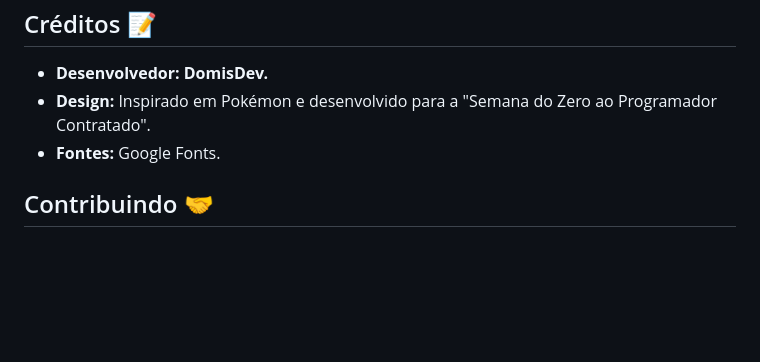
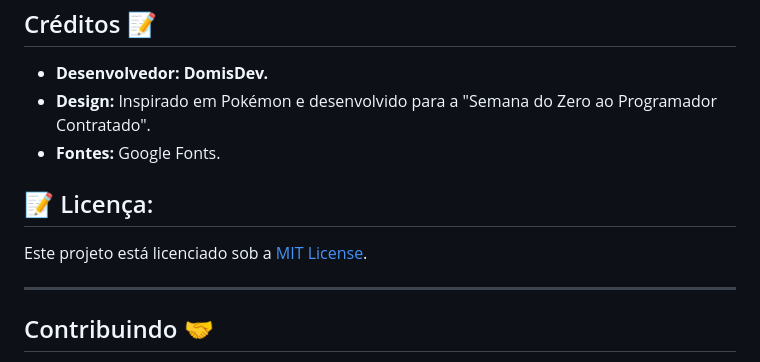
Before and after one commit to Domisnnet/pokedevs, a Markdown page: README.md, the part around the change. GitHub-like rendering; blank space fills up the shorter version.

Commit message:
alterado

```diff
--- a/README.md
+++ b/README.md
@@ -65,6 +65,12 @@ Para explorar o código-fonte e contribuir com o projeto, acesse:
 *   **Design:** Inspirado em Pokémon e desenvolvido para a "Semana do Zero ao Programador Contratado".
 *   **Fontes:** Google Fonts.
 
+## 📝 Licença:
+
+Este projeto está licenciado sob a [MIT License](LICENSE).
+
+---
+
 ## Contribuindo 🤝
 
 Contribuições são sempre bem-vindas! Se você deseja contribuir com este projeto, siga estes passos:
```
